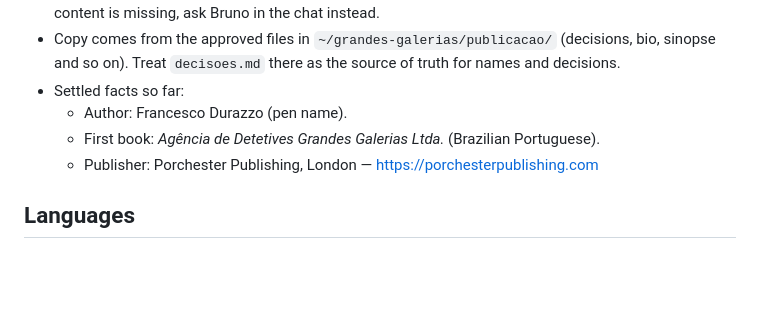
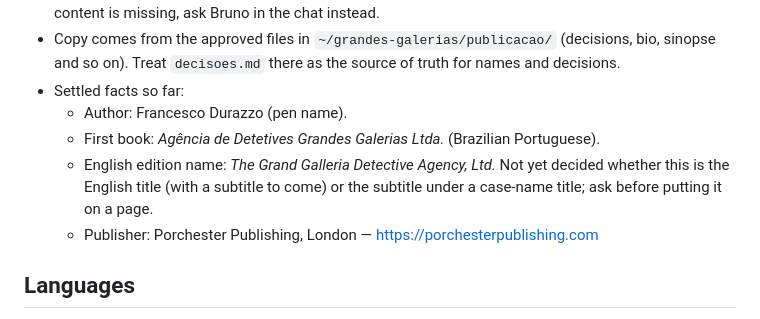
Before and after one commit to hey-bruno/francesco-durazzo, a Markdown page: CLAUDE.md, the part around the change. Drawn GitHub-style; blank space fills up the shorter version.

Commit message:
Record English edition name

```diff
--- a/CLAUDE.md
+++ b/CLAUDE.md
@@ -17,6 +17,7 @@ Source for francescodurazzo.com, the author site of Francesco Durazzo.
 - Settled facts so far:
   - Author: Francesco Durazzo (pen name).
   - First book: *Agência de Detetives Grandes Galerias Ltda.* (Brazilian Portuguese).
+  - English edition name: *The Grand Galleria Detective Agency, Ltd.* Not yet decided whether this is the English title (with a subtitle to come) or the subtitle under a case-name title; ask before putting it on a page.
   - Publisher: Porchester Publishing, London — https://porchesterpublishing.com
 
 ## Languages
```
